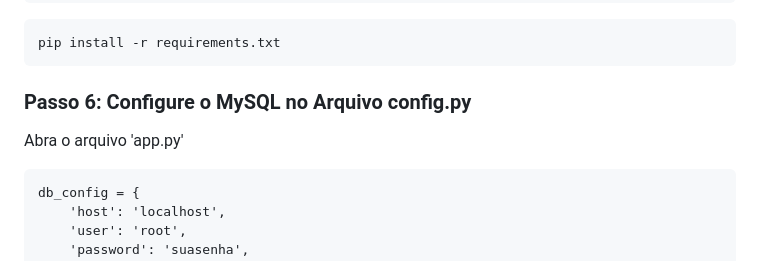
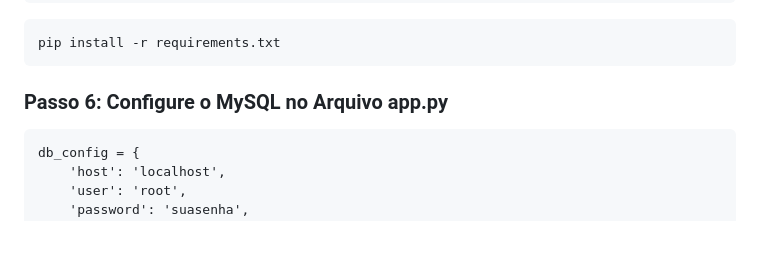
Before and after one commit to Ana-Laura-Moratelli/Site-Unes, a Markdown page: README.md, the part around the change. Rendered like a GitHub page; blank space fills up the shorter version.

Commit message:
arrumei o como executar do README.md

```diff
--- a/README.md
+++ b/README.md
@@ -43,8 +43,7 @@ https://github.com/Ana-Laura-Moratelli/site-unes/assets/127795446/313bd7fd-43b4-
   <pre><code>source venv/bin/activate</code></pre>
   <pre><code>pip install -r requirements.txt</code></pre>
 
-  <h3>Passo 6: Configure o MySQL no Arquivo config.py</h3>
-<p>Abra o arquivo 'app.py'</p>
+  <h3>Passo 6: Configure o MySQL no Arquivo app.py</h3>
 <pre><code>db_config = {
     'host': 'localhost',
     'user': 'root',
```
